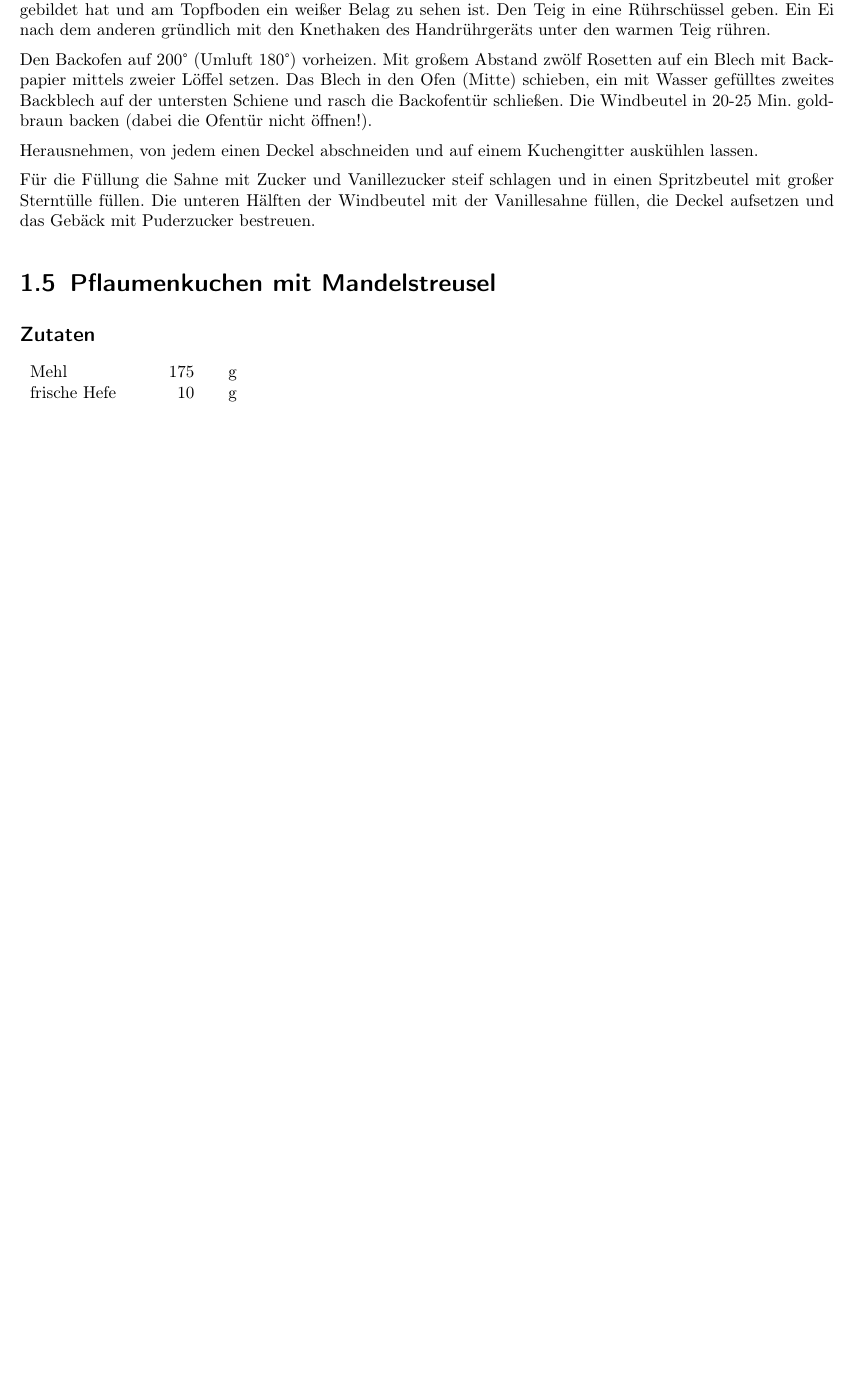
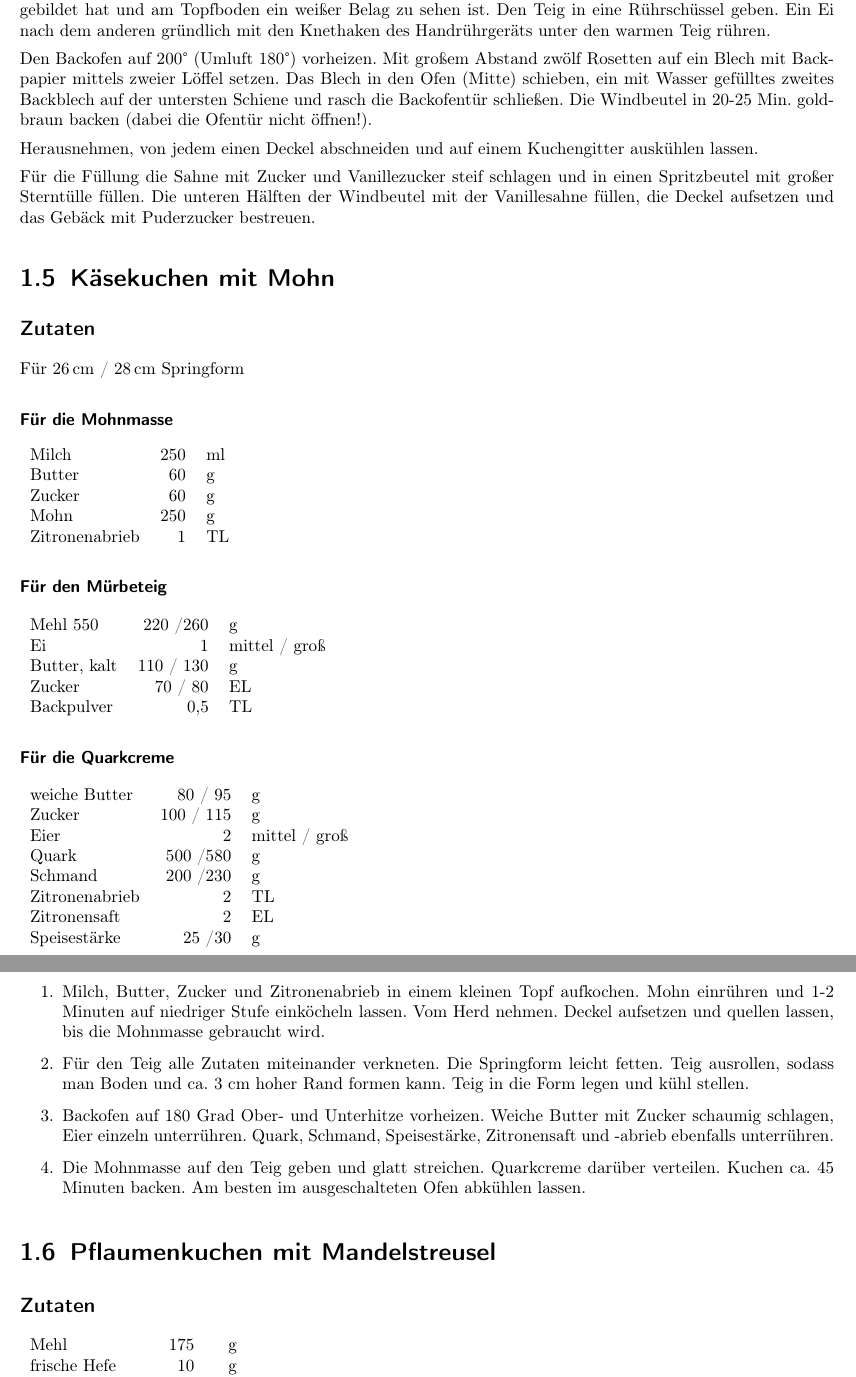
Before and after one commit to TomPatzer/Kochbuch, a LaTeX thesis (Backbuch.tex, which reads Kuchen.tex): part of page 6 of 39 before the commit and two parts of pages 6 and 7 of 39 after it, the two joined at a grey line, cut so that both start at the same text, the shorter picture padded with empty space. Compiled offline with pdfLaTeX.

Commit message:
Mohnkuchen und Mediteranes Brot

```diff
--- a/Kuchen.tex
+++ b/Kuchen.tex
@@ -153,6 +153,51 @@ Für die Füllung die Sahne mit Zucker und Vanillezucker steif schlagen und in e
 
 
 
+\section{Käsekuchen mit Mohn} \index{Mürbeteig}\index{Kuchen!Käse}\index{Mohn}
+\subsection*{Zutaten}
+Für 26\,cm / 28\,cm Springform
+
+\subsubsection*{Für die Mohnmasse}
+\begin{tabular}{lrl}
+    Milch          & 250 & ml \\
+    Butter         &  60 &  g \\
+    Zucker         &  60 &  g \\
+    Mohn           & 250 &  g \\
+    Zitronenabrieb &   1 & TL
+\end{tabular}
+\subsubsection*{Für den Mürbeteig}
+\begin{tabular}{lrl}
+    Mehl 550     &  220 /260 &             g \\
+    Ei           &         1 & mittel / groß \\
+    Butter, kalt & 110 / 130 &             g \\
+    Zucker       &   70 / 80 &            EL \\
+    Backpulver   &       0,5 &            TL
+\end{tabular}
+
+\subsubsection*{Für die Quarkcreme}
+\begin{tabular}{lrl}
+    weiche Butter  &   80 / 95 &             g \\
+    Zucker         & 100 / 115 &             g \\
+    Eier           &         2 & mittel / groß \\
+    Quark          &  500 /580 &             g \\
+    Schmand        & 200  /230 &             g \\
+    Zitronenabrieb &         2 &            TL \\
+    Zitronensaft   &         2 &            EL \\
+    Speisestärke   &    25 /30 &             g
+\end{tabular}
+
+\begin{enumerate}
+    \item Milch, Butter, Zucker und Zitronenabrieb in einem kleinen Topf aufkochen. Mohn einrühren und 1-2 Minuten auf niedriger
+    Stufe einköcheln lassen. Vom Herd nehmen. Deckel aufsetzen und quellen lassen, bis die Mohnmasse gebraucht wird.
+    \item Für den Teig alle Zutaten miteinander verkneten. Die Springform leicht fetten. Teig ausrollen, sodass man Boden und ca. 3
+    cm hoher Rand formen kann. Teig in die Form legen und kühl stellen.
+    \item Backofen auf 180 Grad Ober- und Unterhitze vorheizen. Weiche Butter mit Zucker schaumig schlagen, Eier einzeln
+    unterrühren. Quark, Schmand, Speisestärke, Zitronensaft und -abrieb ebenfalls unterrühren.
+    \item Die Mohnmasse auf den Teig geben und glatt streichen. Quarkcreme darüber verteilen. Kuchen ca. 45 Minuten backen. Am
+    besten im ausgeschalteten Ofen abkühlen lassen.
+\end{enumerate}
+
+
 \section{Pflaumenkuchen mit Mandelstreusel} \index{Hefeteig}\index{Pflaumen}\index{Zwetchgen}
 \subsection*{Zutaten}
 
```
Also changed, not shown: Brot.tex (+1 -47 lines), Kuchen.tex (6 more changed lines). Lines whose indentation alone changed are shown as unchanged.
